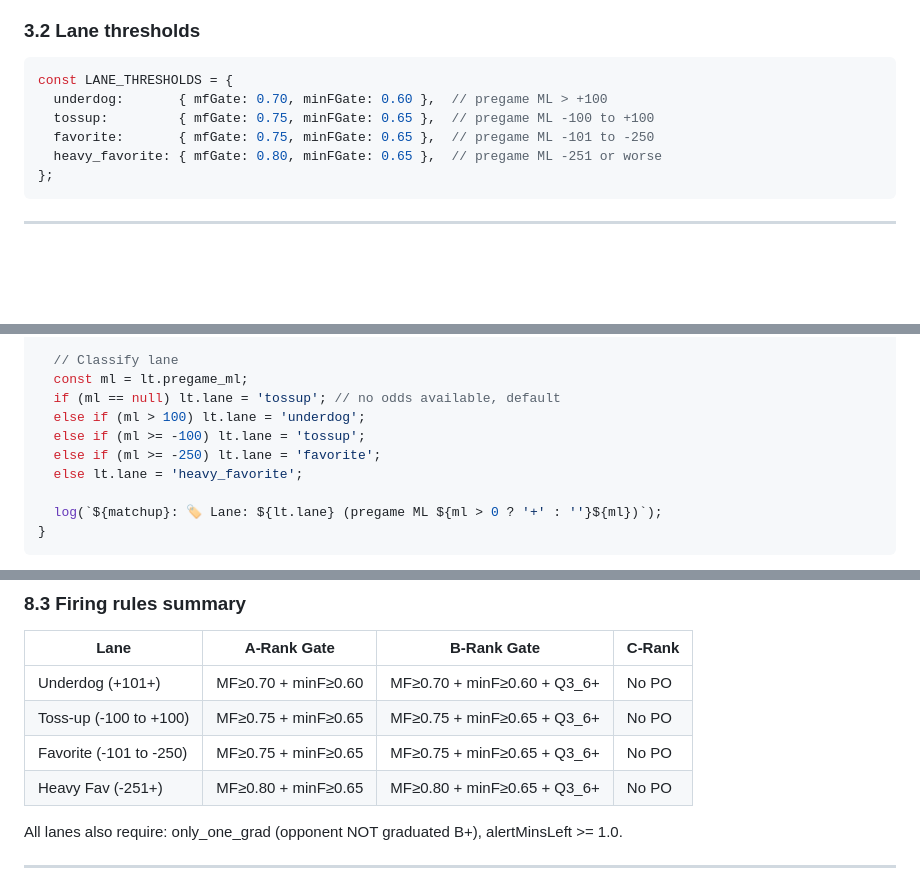
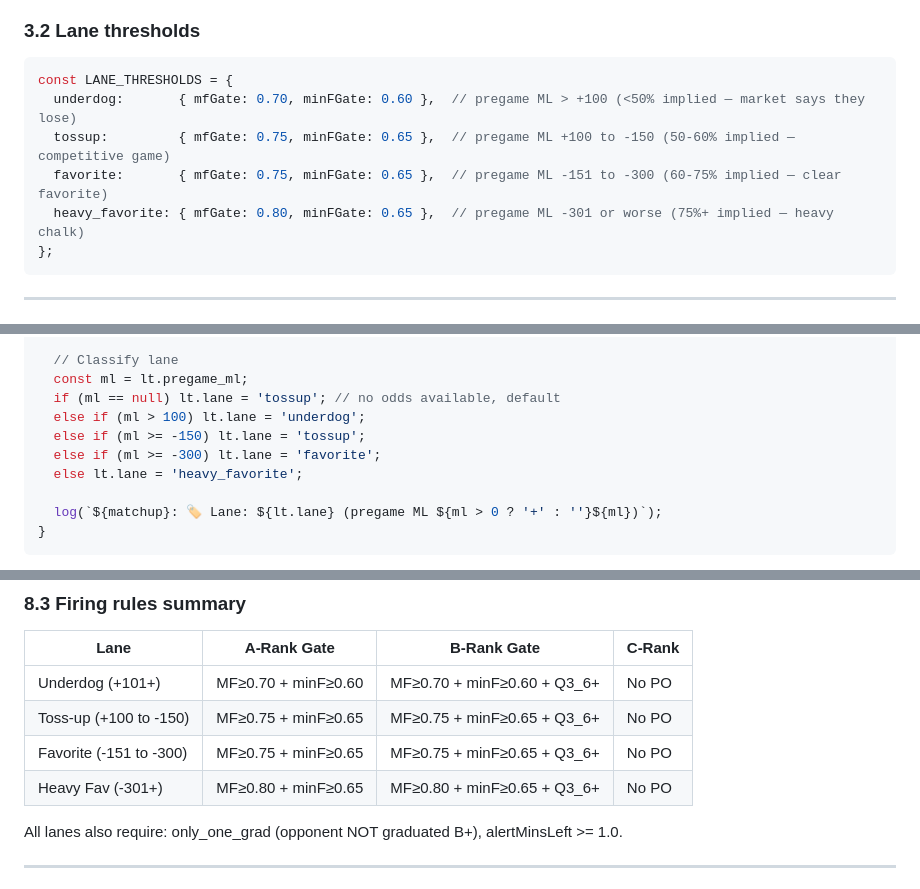
Before and after one commit to MannyBanda/Deepfuckingthesis, a Markdown page: CHECKPOINT_GRADUATION_SPEC.md, 3 parts joined by grey strips. GitHub-like rendering; blank space fills up the shorter version.

Commit message:
Update lane thresholds: toss-up to -150, favorite -151 to -300, heavy fav -301+
Old boundaries had -105 and -135 as 'favorites' — both are coin flips
by market assessment. New lanes match actual implied probability bands:
  Underdog: +101+ (<50% implied)
  Toss-up: +100 to -150 (50-60% implied)
  Favorite: -151 to -300 (60-75% implied)
  Heavy favorite: -301+ (75%+ implied)

````diff
--- a/CHECKPOINT_GRADUATION_SPEC.md
+++ b/CHECKPOINT_GRADUATION_SPEC.md
@@ -73,10 +73,10 @@ const GRAD_CHECKPOINTS = [
 
 ```javascript
 const LANE_THRESHOLDS = {
-  underdog:       { mfGate: 0.70, minFGate: 0.60 },  // pregame ML > +100
-  tossup:         { mfGate: 0.75, minFGate: 0.65 },  // pregame ML -100 to +100
-  favorite:       { mfGate: 0.75, minFGate: 0.65 },  // pregame ML -101 to -250
-  heavy_favorite: { mfGate: 0.80, minFGate: 0.65 },  // pregame ML -251 or worse
+  underdog:       { mfGate: 0.70, minFGate: 0.60 },  // pregame ML > +100 (<50% implied — market says they lose)
+  tossup:         { mfGate: 0.75, minFGate: 0.65 },  // pregame ML +100 to -150 (50-60% implied — competitive game)
+  favorite:       { mfGate: 0.75, minFGate: 0.65 },  // pregame ML -151 to -300 (60-75% implied — clear favorite)
+  heavy_favorite: { mfGate: 0.80, minFGate: 0.65 },  // pregame ML -301 or worse (75%+ implied — heavy chalk)
 };
 ```
 
@@ -278,8 +278,8 @@ if (lt.bwc_fired && lt.pregame_ml == null && odds) {
   const ml = lt.pregame_ml;
   if (ml == null) lt.lane = 'tossup'; // no odds available, default
   else if (ml > 100) lt.lane = 'underdog';
-  else if (ml >= -100) lt.lane = 'tossup';
-  else if (ml >= -250) lt.lane = 'favorite';
+  else if (ml >= -150) lt.lane = 'tossup';
+  else if (ml >= -300) lt.lane = 'favorite';
   else lt.lane = 'heavy_favorite';
 
   log(`${matchup}: 🏷 Lane: ${lt.lane} (pregame ML ${ml > 0 ? '+' : ''}${ml})`);
@@ -379,9 +379,9 @@ if (lt.cp_graduation && !lt.po_fired && ind.controlTeam === bwcTeam) {
 | Lane | A-Rank Gate | B-Rank Gate | C-Rank |
 |------|------------|------------|--------|
 | Underdog (+101+) | MF≥0.70 + minF≥0.60 | MF≥0.70 + minF≥0.60 + Q3_6+ | No PO |
-| Toss-up (-100 to +100) | MF≥0.75 + minF≥0.65 | MF≥0.75 + minF≥0.65 + Q3_6+ | No PO |
-| Favorite (-101 to -250) | MF≥0.75 + minF≥0.65 | MF≥0.75 + minF≥0.65 + Q3_6+ | No PO |
-| Heavy Fav (-251+) | MF≥0.80 + minF≥0.65 | MF≥0.80 + minF≥0.65 + Q3_6+ | No PO |
+| Toss-up (+100 to -150) | MF≥0.75 + minF≥0.65 | MF≥0.75 + minF≥0.65 + Q3_6+ | No PO |
+| Favorite (-151 to -300) | MF≥0.75 + minF≥0.65 | MF≥0.75 + minF≥0.65 + Q3_6+ | No PO |
+| Heavy Fav (-301+) | MF≥0.80 + minF≥0.65 | MF≥0.80 + minF≥0.65 + Q3_6+ | No PO |
 
 All lanes also require: only_one_grad (opponent NOT graduated B+), alertMinsLeft >= 1.0.
 
````
